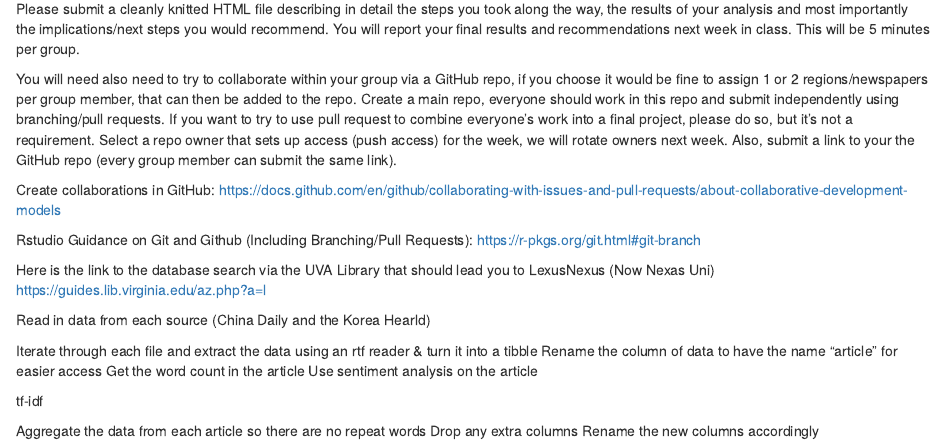
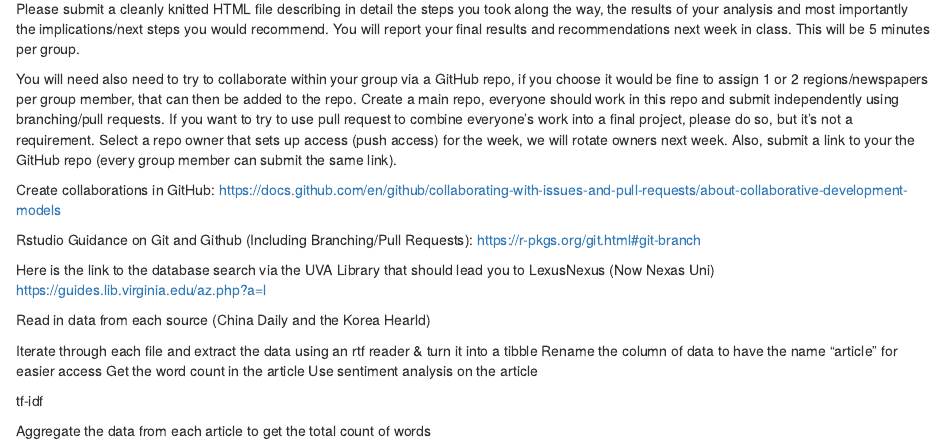
Before and after one commit to Jlpowellv/tidytext_lab, an R Markdown document (Week 8 Megan.Rmd): the page in a window 1100 px wide, from 470 px down. Rendered offline with R 4.5, knitr and Pandoc, with nearby package versions; some code elsewhere in the file could not run offline.

Commit message:
trying to push

````diff
--- a/Week 8 Megan.Rmd
+++ b/Week 8 Megan.Rmd
@@ -93,9 +93,7 @@ for (file in china_files){
 
 ```
 
-Aggregate the data from each article so there are no repeat words
-Drop any extra columns
-Rename the new columns accordingly
+Aggregate the data from each article to get the total count of words
 ```{r echo=FALSE, include = FALSE}
 agg_china_afinn <- china_afinn %>% group_by(word, value) %>% summarise(TotalCount = sum(n))
 agg_china_nrc <- china_nrc %>% group_by(word, sentiment) %>% summarise(TotalCount = sum(n))
````
